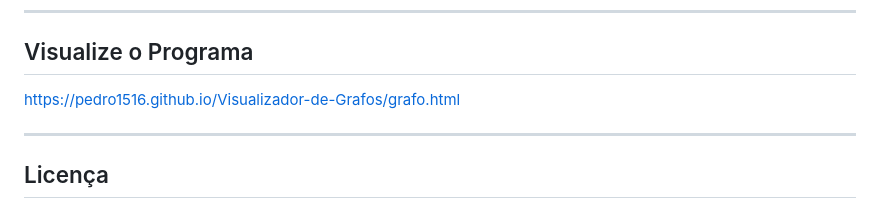
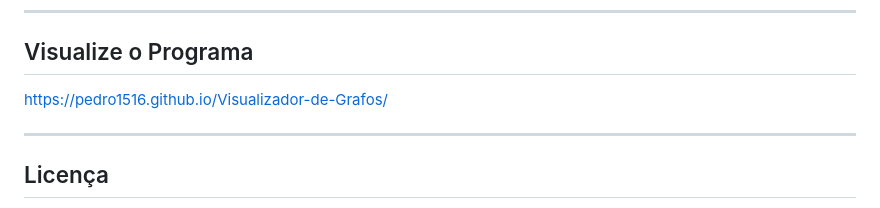
Before and after one commit to Pedro1516/Visualizador-de-Grafos, a Markdown page: README.md, the part around the change. GitHub-like rendering.

Commit message:
edição do readme

```diff
--- a/README.md
+++ b/README.md
@@ -175,7 +175,7 @@ Este projeto foi desenvolvido com fins educacionais para estudar:
 
 ## Visualize o Programa
 
-https://pedro1516.github.io/Visualizador-de-Grafos/grafo.html
+https://pedro1516.github.io/Visualizador-de-Grafos/
 
 ---
 
```
